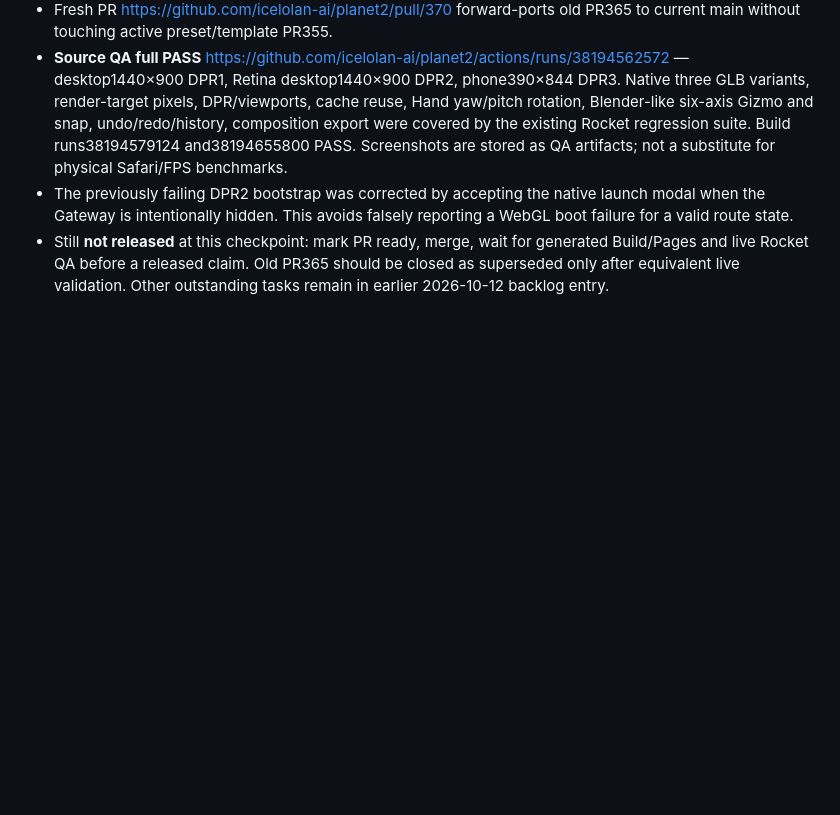
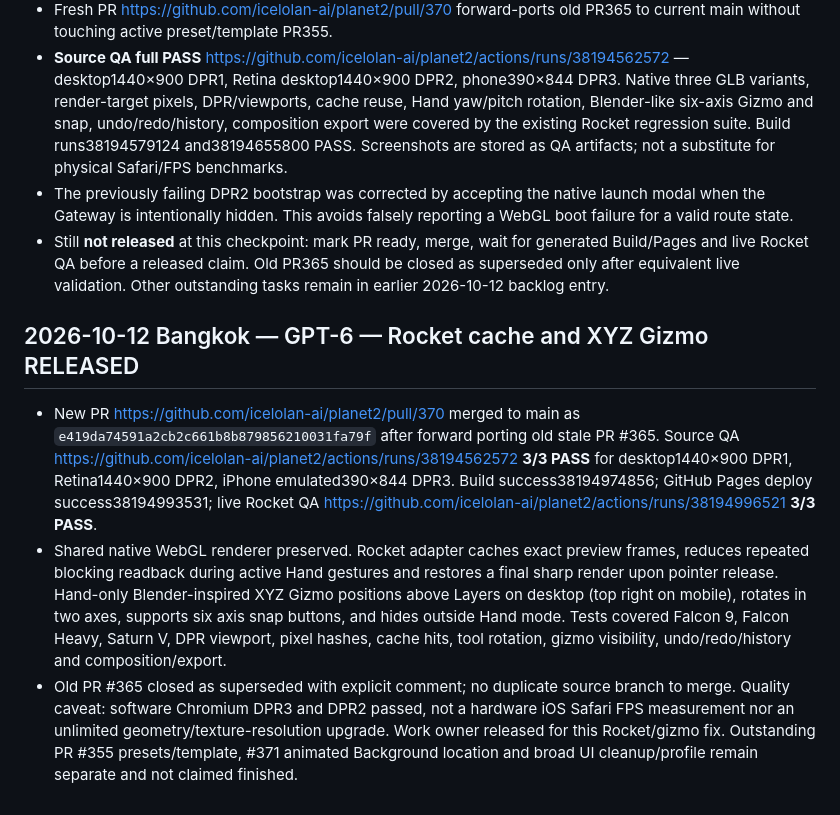
Before and after one commit to icelolan-ai/planet2, a Markdown page: docs/AI-WORK-LOG.md, the part around the change. Drawn GitHub-style; blank space fills up the shorter version.

Commit message:
docs: record released Rocket/Gizmo and full three-view Pages QA

```diff
--- a/docs/AI-WORK-LOG.md
+++ b/docs/AI-WORK-LOG.md
@@ -429,3 +429,9 @@ PR356 source2f4136d Build38128063545 and full five-view UI38128048846 allPASS/er
 - **Source QA full PASS** https://github.com/icelolan-ai/planet2/actions/runs/38194562572 — desktop1440×900 DPR1, Retina desktop1440×900 DPR2, phone390×844 DPR3. Native three GLB variants, render-target pixels, DPR/viewports, cache reuse, Hand yaw/pitch rotation, Blender-like six-axis Gizmo and snap, undo/redo/history, composition export were covered by the existing Rocket regression suite. Build runs38194579124 and38194655800 PASS. Screenshots are stored as QA artifacts; not a substitute for physical Safari/FPS benchmarks.
 - The previously failing DPR2 bootstrap was corrected by accepting the native launch modal when the Gateway is intentionally hidden. This avoids falsely reporting a WebGL boot failure for a valid route state.
 - Still **not released** at this checkpoint: mark PR ready, merge, wait for generated Build/Pages and live Rocket QA before a released claim. Old PR365 should be closed as superseded only after equivalent live validation. Other outstanding tasks remain in earlier 2026-10-12 backlog entry.
+
+## 2026-10-12 Bangkok — GPT-6 — Rocket cache and XYZ Gizmo RELEASED
+
+- New PR https://github.com/icelolan-ai/planet2/pull/370 merged to main as `e419da74591a2cb2c661b8b879856210031fa79f` after forward porting old stale PR #365. Source QA https://github.com/icelolan-ai/planet2/actions/runs/38194562572 **3/3 PASS** for desktop1440×900 DPR1, Retina1440×900 DPR2, iPhone emulated390×844 DPR3. Build success38194974856; GitHub Pages deploy success38194993531; live Rocket QA https://github.com/icelolan-ai/planet2/actions/runs/38194996521 **3/3 PASS**.
+- Shared native WebGL renderer preserved. Rocket adapter caches exact preview frames, reduces repeated blocking readback during active Hand gestures and restores a final sharp render upon pointer release. Hand-only Blender-inspired XYZ Gizmo positions above Layers on desktop (top right on mobile), rotates in two axes, supports six axis snap buttons, and hides outside Hand mode. Tests covered Falcon 9, Falcon Heavy, Saturn V, DPR viewport, pixel hashes, cache hits, tool rotation, gizmo visibility, undo/redo/history and composition/export.
+- Old PR #365 closed as superseded with explicit comment; no duplicate source branch to merge. Quality caveat: software Chromium DPR3 and DPR2 passed, not a hardware iOS Safari FPS measurement nor an unlimited geometry/texture-resolution upgrade. Work owner released for this Rocket/gizmo fix. Outstanding PR #355 presets/template, #371 animated Background location and broad UI cleanup/profile remain separate and not claimed finished.
```
